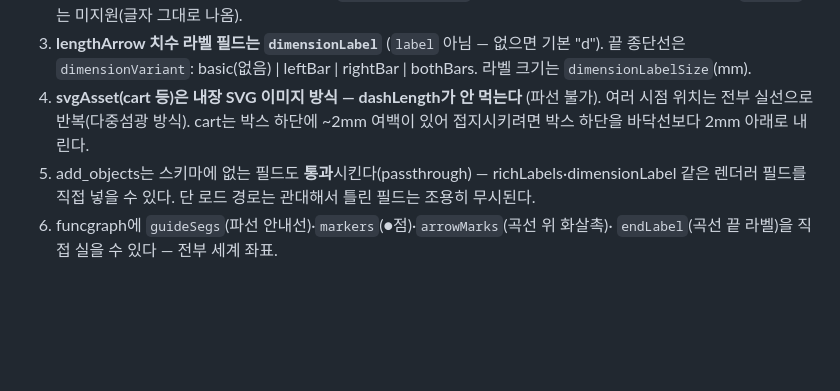
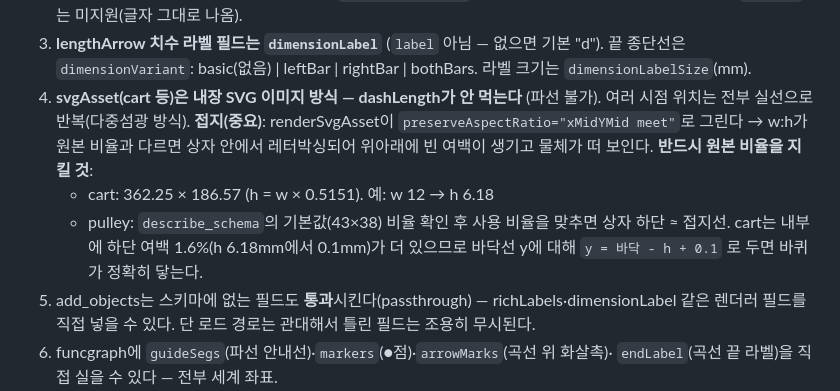
Before and after one commit to seungyeon980808-pixel/exam_pool, a Markdown page: PRD/08_5E_CAPABILITIES.md, the part around the change. GitHub-like rendering; blank space fills up the shorter version.

```diff
--- a/PRD/08_5E_CAPABILITIES.md
+++ b/PRD/08_5E_CAPABILITIES.md
@@ -64,8 +64,14 @@
    끝 종단선은 `dimensionVariant`: basic(없음) | leftBar | rightBar | bothBars.
    라벨 크기는 `dimensionLabelSize`(mm).
 4. **svgAsset(cart 등)은 내장 SVG 이미지 방식 — dashLength가 안 먹는다** (파선 불가).
-   여러 시점 위치는 전부 실선으로 반복(다중섬광 방식). cart는 박스 하단에 ~2mm 여백이
-   있어 접지시키려면 박스 하단을 바닥선보다 2mm 아래로 내린다.
+   여러 시점 위치는 전부 실선으로 반복(다중섬광 방식).
+   **접지(중요)**: renderSvgAsset이 `preserveAspectRatio="xMidYMid meet"`로 그린다 →
+   w:h가 원본 비율과 다르면 상자 안에서 레터박싱되어 위아래에 빈 여백이 생기고 물체가
+   떠 보인다. **반드시 원본 비율을 지킬 것**:
+   - cart: 362.25 × 186.57 (h = w × 0.5151). 예: w 12 → h 6.18
+   - pulley: `describe_schema`의 기본값(43×38) 비율 확인 후 사용
+   비율을 맞추면 상자 하단 ≈ 접지선. cart는 내부에 하단 여백 1.6%(h 6.18mm에서 0.1mm)가
+   더 있으므로 바닥선 y에 대해 `y = 바닥 - h + 0.1` 로 두면 바퀴가 정확히 닿는다.
 5. add_objects는 스키마에 없는 필드도 **통과**시킨다(passthrough) — richLabels·dimensionLabel
    같은 렌더러 필드를 직접 넣을 수 있다. 단 로드 경로는 관대해서 틀린 필드는 조용히 무시된다.
 6. funcgraph에 `guideSegs`(파선 안내선)·`markers`(●점)·`arrowMarks`(곡선 위 화살촉)·
```
Also changed, not shown: PRD/09_5E_RECIPES.md (+24 -13 lines).
